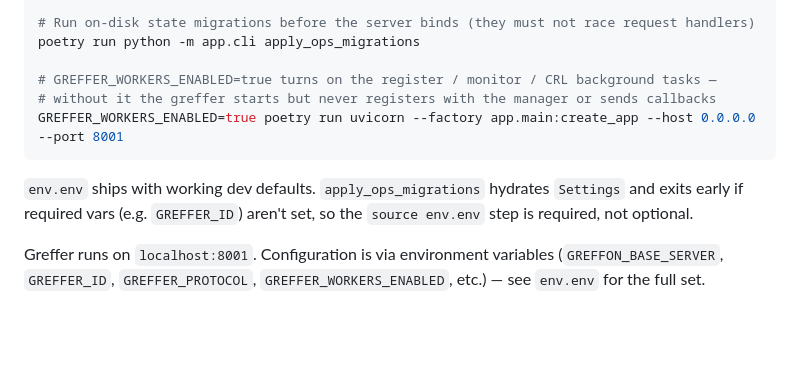
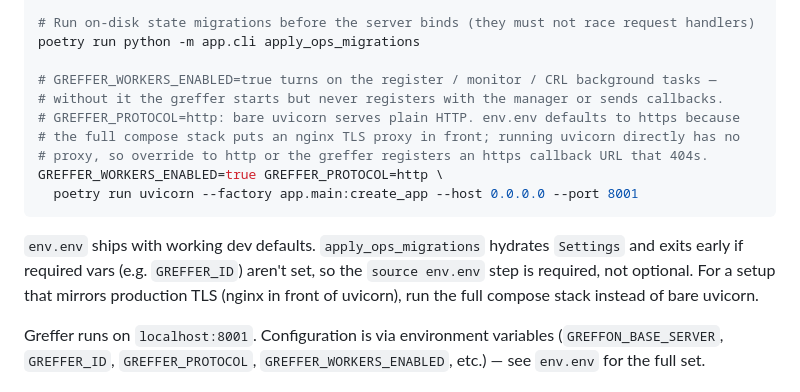
Before and after one commit to greffon/greffer, a Markdown page: README.md, the part around the change. Rendered like a GitHub page; blank space fills up the shorter version.

Commit message:
docs(oss): override GREFFER_PROTOCOL=http for bare-uvicorn dev (Codex P2)
Codex: env.env sets GREFFER_PROTOCOL=https (correct for the compose
stack, where nginx terminates TLS in front of uvicorn). The bare-uvicorn
dev path has no proxy, so register.py would post an https callback URL
that is actually plain HTTP — manager callbacks to the greffer then
fail. Added GREFFER_PROTOCOL=http to the direct-uvicorn invocation in
README + CONTRIBUTING, with a note to use the compose stack for
production-like TLS.

Signed-off-by: Omar Sy <syomar.pro@gmail.com>

````diff
--- a/README.md
+++ b/README.md
@@ -47,11 +47,15 @@ set -a && source env.env && set +a
 poetry run python -m app.cli apply_ops_migrations
 
 # GREFFER_WORKERS_ENABLED=true turns on the register / monitor / CRL background tasks —
-# without it the greffer starts but never registers with the manager or sends callbacks
-GREFFER_WORKERS_ENABLED=true poetry run uvicorn --factory app.main:create_app --host 0.0.0.0 --port 8001
+# without it the greffer starts but never registers with the manager or sends callbacks.
+# GREFFER_PROTOCOL=http: bare uvicorn serves plain HTTP. env.env defaults to https because
+# the full compose stack puts an nginx TLS proxy in front; running uvicorn directly has no
+# proxy, so override to http or the greffer registers an https callback URL that 404s.
+GREFFER_WORKERS_ENABLED=true GREFFER_PROTOCOL=http \
+  poetry run uvicorn --factory app.main:create_app --host 0.0.0.0 --port 8001
 ```
 
-`env.env` ships with working dev defaults. `apply_ops_migrations` hydrates `Settings` and exits early if required vars (e.g. `GREFFER_ID`) aren't set, so the `source env.env` step is required, not optional.
+`env.env` ships with working dev defaults. `apply_ops_migrations` hydrates `Settings` and exits early if required vars (e.g. `GREFFER_ID`) aren't set, so the `source env.env` step is required, not optional. For a setup that mirrors production TLS (nginx in front of uvicorn), run the full compose stack instead of bare uvicorn.
 
 Greffer runs on `localhost:8001`. Configuration is via environment variables (`GREFFON_BASE_SERVER`, `GREFFER_ID`, `GREFFER_PROTOCOL`, `GREFFER_WORKERS_ENABLED`, etc.) — see `env.env` for the full set.
 
````
Also changed, not shown: CONTRIBUTING.md (+3 -2 lines).
